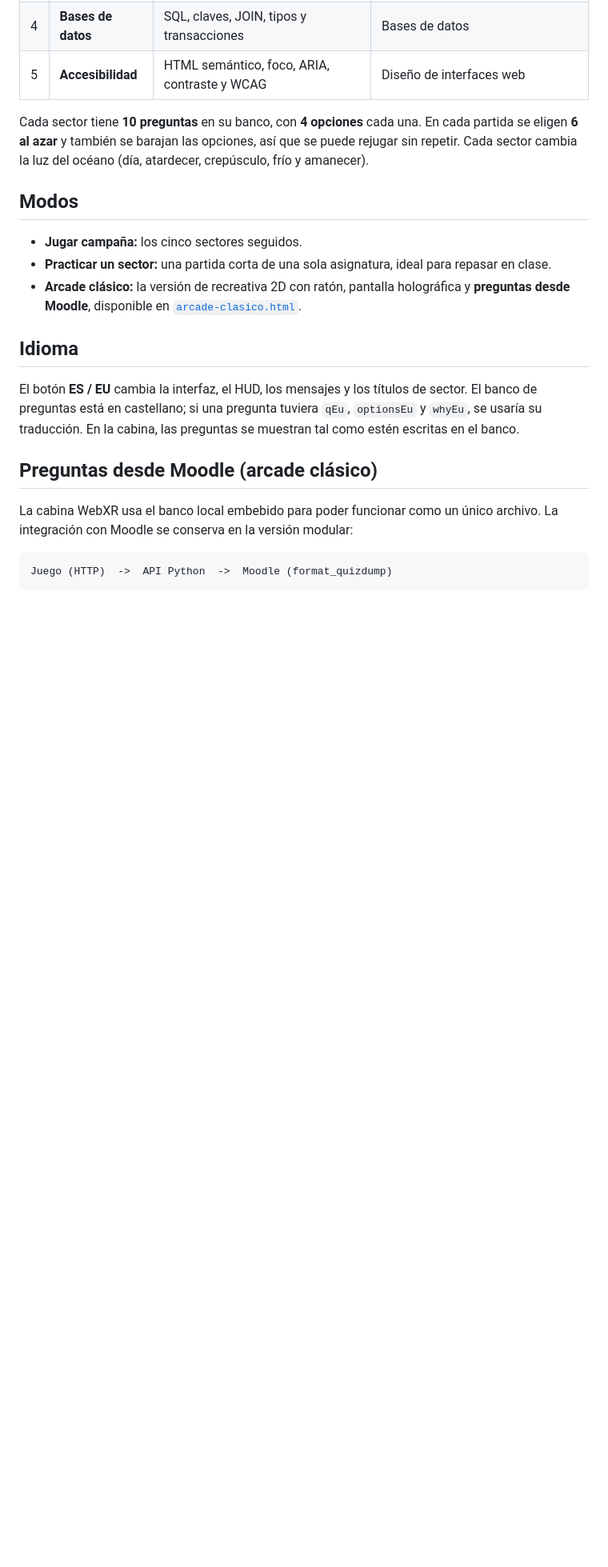
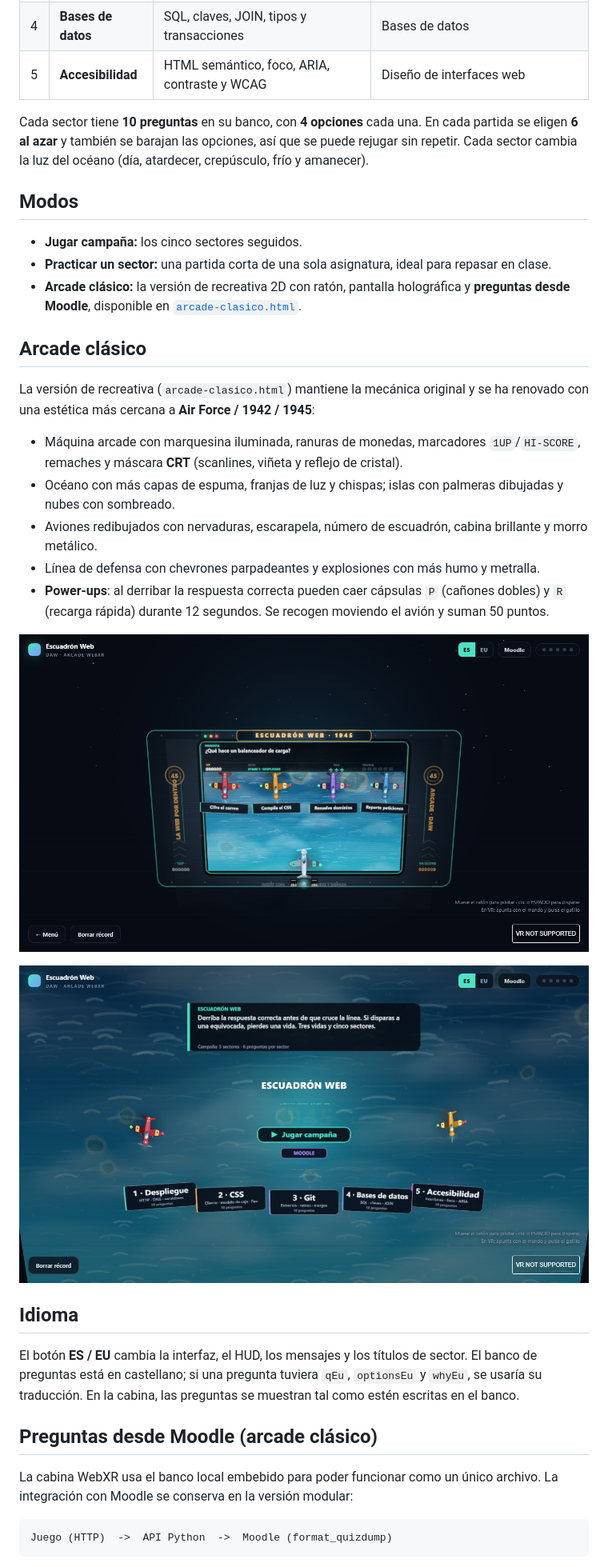
Before and after one commit to jrubioastigarraga/la-web-por-dentro, a Markdown page: README.md, the part around the change. Shown at 80% size. Drawn GitHub-style; pictures changed too: docs/arcade-game.png (added), docs/arcade-menu.png (added); blank space fills up the shorter version.

Commit message:
feat: arcade clásico con estética 1945, CRT y power-ups

```diff
--- a/README.md
+++ b/README.md
@@ -76,6 +76,22 @@ Cada sector tiene **10 preguntas** en su banco, con **4 opciones** cada una. En
 - **Jugar campaña:** los cinco sectores seguidos.
 - **Practicar un sector:** una partida corta de una sola asignatura, ideal para repasar en clase.
 - **Arcade clásico:** la versión de recreativa 2D con ratón, pantalla holográfica y **preguntas desde Moodle**, disponible en [`arcade-clasico.html`](./arcade-clasico.html).
+
+## Arcade clásico
+
+[](#arcade-clásico)
+
+La versión de recreativa (`arcade-clasico.html`) mantiene la mecánica original y se ha renovado con una estética más cercana a **Air Force / 1942 / 1945**:
+
+- Máquina arcade con marquesina iluminada, ranuras de monedas, marcadores `1UP`/`HI-SCORE`, remaches y máscara **CRT** (scanlines, viñeta y reflejo de cristal).
+- Océano con más capas de espuma, franjas de luz y chispas; islas con palmeras dibujadas y nubes con sombreado.
+- Aviones redibujados con nervaduras, escarapela, número de escuadrón, cabina brillante y morro metálico.
+- Línea de defensa con chevrones parpadeantes y explosiones con más humo y metralla.
+- **Power-ups**: al derribar la respuesta correcta pueden caer cápsulas `P` (cañones dobles) y `R` (recarga rápida) durante 12 segundos. Se recogen moviendo el avión y suman 50 puntos.
+
+![Partida del arcade clásico](./docs/arcade-game.png)
+
+![Menú del arcade clásico](./docs/arcade-menu.png)
 
 ## Idioma
 
```
Also changed, not shown: 2 other files.
